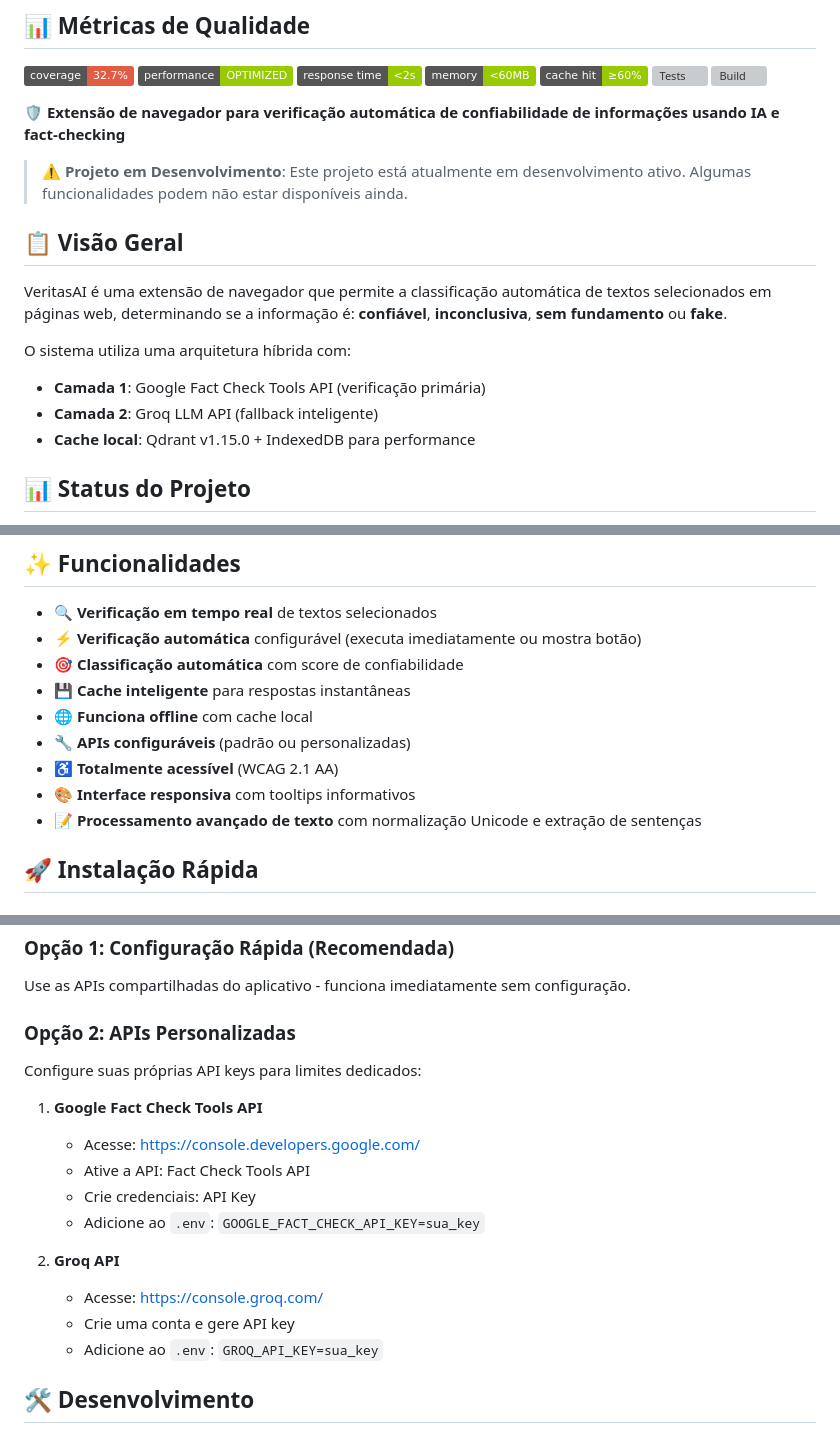
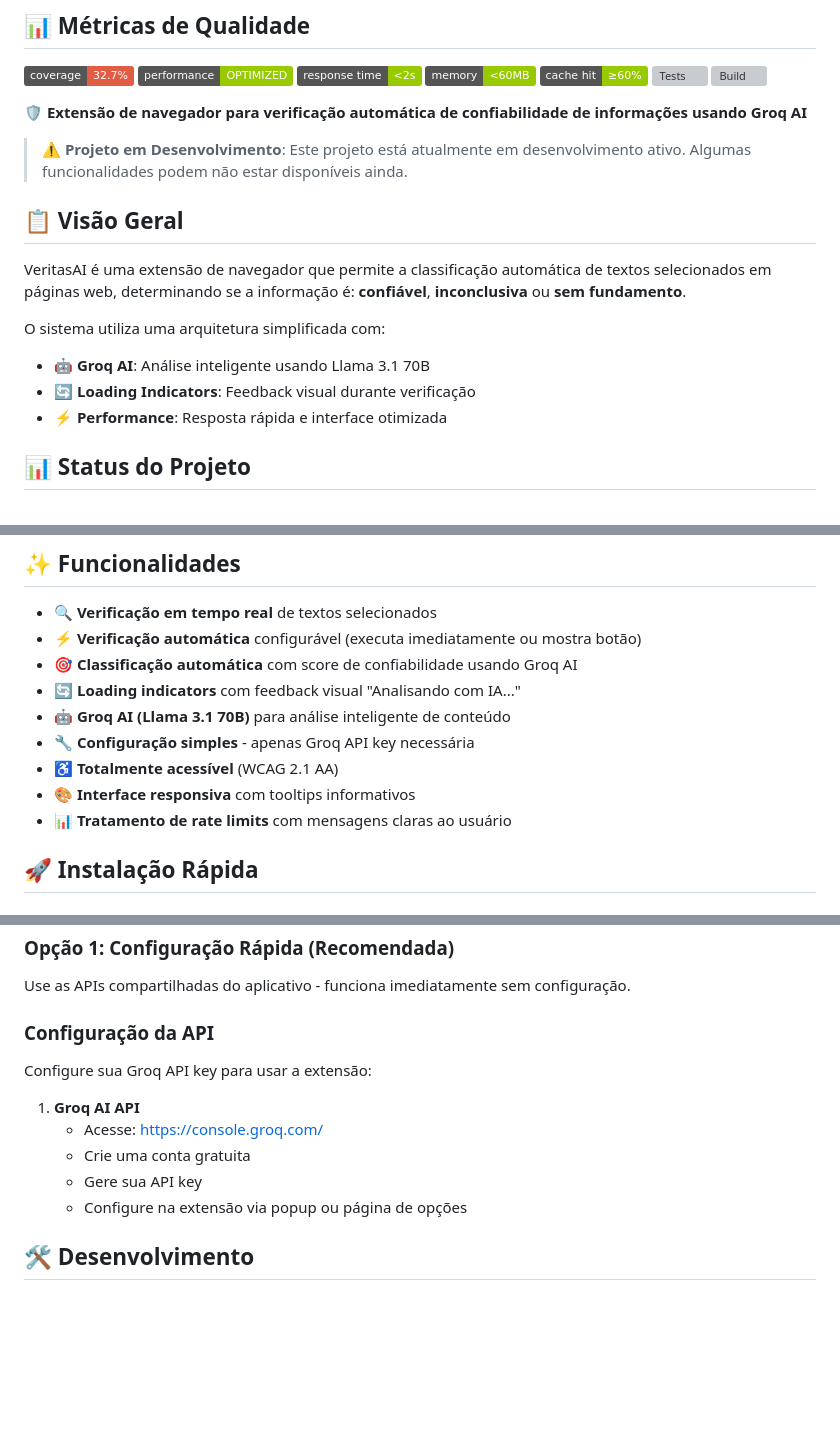
Before and after one commit to XSirch/veritasai, a Markdown page: README.md, 3 parts joined by grey strips. Rendered like a GitHub page; badges without logos; blank space fills up the shorter version; grey boxes are pictures that could not be loaded.

Commit message:
Update README.md for Groq AI only implementation
 **Documentation Updates:**
- Update description to reflect Groq AI focus
- Remove Google Fact Check API references
- Simplify architecture description
- Update features list with loading indicators
- Update configuration section for Groq only
- Update acknowledgments to focus on Groq and Llama

 **Key Changes:**
- Architecture: Single API source (Groq AI)
- Features: Loading indicators and simplified config
- Setup: Only Groq API key needed
- Performance: Streamlined user experience

```diff
--- a/README.md
+++ b/README.md
@@ -15,18 +15,18 @@
 [![Tests](https://img.shields.io/badge/tests-209%2F279-yellow)](https://github.com/XSirch/veritasai/actions)
 [![Build](https://github.com/XSirch/veritasai/workflows/CI/badge.svg)](https://github.com/XSirch/veritasai/actions)
 
-🛡️ **Extensão de navegador para verificação automática de confiabilidade de informações usando IA e fact-checking**
+🛡️ **Extensão de navegador para verificação automática de confiabilidade de informações usando Groq AI**
 
 > **⚠️ Projeto em Desenvolvimento**: Este projeto está atualmente em desenvolvimento ativo. Algumas funcionalidades podem não estar disponíveis ainda.
 
 ## 📋 Visão Geral
 
-VeritasAI é uma extensão de navegador que permite a classificação automática de textos selecionados em páginas web, determinando se a informação é: **confiável**, **inconclusiva**, **sem fundamento** ou **fake**.
+VeritasAI é uma extensão de navegador que permite a classificação automática de textos selecionados em páginas web, determinando se a informação é: **confiável**, **inconclusiva** ou **sem fundamento**.
 
-O sistema utiliza uma arquitetura híbrida com:
-- **Camada 1**: Google Fact Check Tools API (verificação primária)
-- **Camada 2**: Groq LLM API (fallback inteligente)
-- **Cache local**: Qdrant v1.15.0 + IndexedDB para performance
+O sistema utiliza uma arquitetura simplificada com:
+- **🤖 Groq AI**: Análise inteligente usando Llama 3.1 70B
+- **🔄 Loading Indicators**: Feedback visual durante verificação
+- **⚡ Performance**: Resposta rápida e interface otimizada
 
 ## 📊 Status do Projeto
 
@@ -99,13 +99,13 @@ A extensão agora suporta verificação automática de fatos!
 
 - 🔍 **Verificação em tempo real** de textos selecionados
 - ⚡ **Verificação automática** configurável (executa imediatamente ou mostra botão)
-- 🎯 **Classificação automática** com score de confiabilidade
-- 💾 **Cache inteligente** para respostas instantâneas
-- 🌐 **Funciona offline** com cache local
-- 🔧 **APIs configuráveis** (padrão ou personalizadas)
+- 🎯 **Classificação automática** com score de confiabilidade usando Groq AI
+- 🔄 **Loading indicators** com feedback visual "Analisando com IA..."
+- 🤖 **Groq AI (Llama 3.1 70B)** para análise inteligente de conteúdo
+- 🔧 **Configuração simples** - apenas Groq API key necessária
 - ♿ **Totalmente acessível** (WCAG 2.1 AA)
 - 🎨 **Interface responsiva** com tooltips informativos
-- 📝 **Processamento avançado de texto** com normalização Unicode e extração de sentenças
+- 📊 **Tratamento de rate limits** com mensagens claras ao usuário
 
 ## 🚀 Instalação Rápida
 
@@ -164,19 +164,14 @@ npm run build:dev
 ### Opção 1: Configuração Rápida (Recomendada)
 Use as APIs compartilhadas do aplicativo - funciona imediatamente sem configuração.
 
-### Opção 2: APIs Personalizadas
-Configure suas próprias API keys para limites dedicados:
+### Configuração da API
+Configure sua Groq API key para usar a extensão:
 
-1. **Google Fact Check Tools API**
-   - Acesse: https://console.developers.google.com/
-   - Ative a API: Fact Check Tools API
-   - Crie credenciais: API Key
-   - Adicione ao `.env`: `GOOGLE_FACT_CHECK_API_KEY=sua_key`
-
-2. **Groq API**
+1. **Groq AI API**
    - Acesse: https://console.groq.com/
-   - Crie uma conta e gere API key
-   - Adicione ao `.env`: `GROQ_API_KEY=sua_key`
+   - Crie uma conta gratuita
+   - Gere sua API key
+   - Configure na extensão via popup ou página de opções
 
 ## 🛠️ Desenvolvimento
 
```
Also changed, not shown: other parts of README.md (+2 -3 lines).
